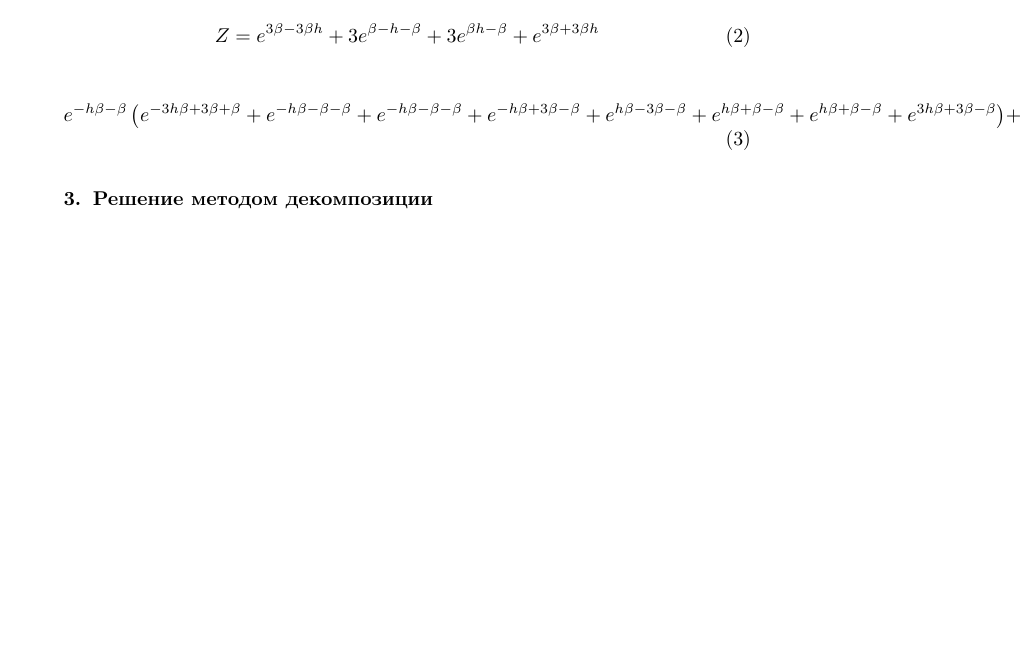
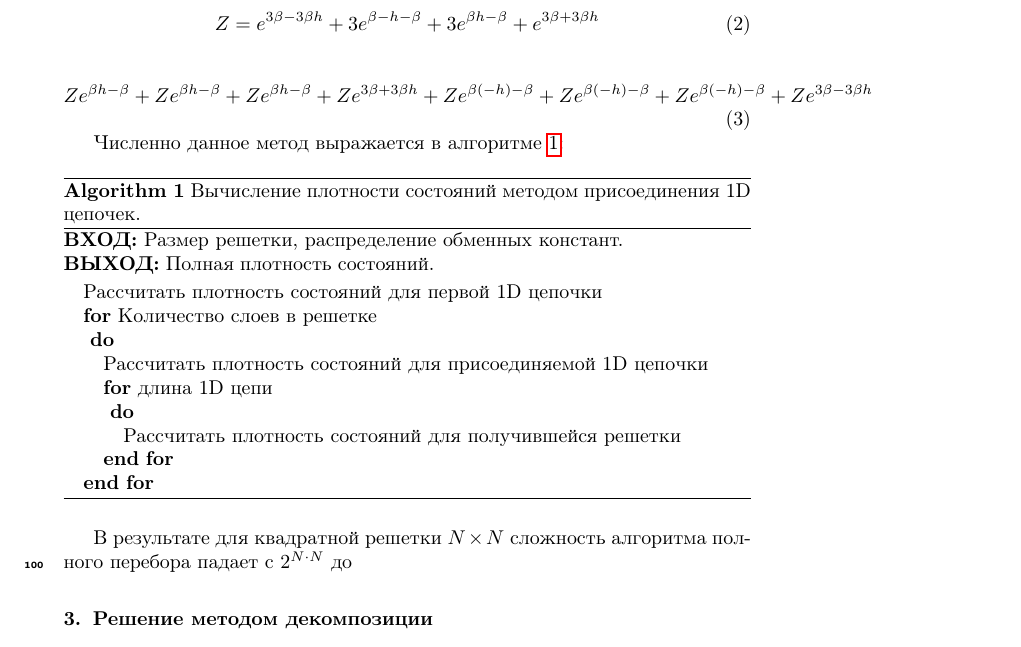
Before and after one commit to feirime/Ground-state-search-2D-Ising-model, a LaTeX paper (main.tex): part of page 5 of 17 before the commit and part of page 5 of 18 after it, cut so that both start at the same text, the shorter picture padded with empty space. Compiled offline with pdfLaTeX.

Commit message:
алгоритм

```diff
--- a/main.tex
+++ b/main.tex
@@ -149,10 +149,35 @@ $E_{gs}=0$ \cite{thouless1977solution};
 \end{equation}
 
 \begin{equation}
-e^{-h \beta -\beta } \left(e^{-3 h \beta +3 \beta +\beta }+e^{-h \beta -\beta -\beta }+e^{-h \beta -\beta -\beta }+e^{-h \beta +3 \beta -\beta }+e^{h \beta -3 \beta -\beta }+e^{h \beta +\beta -\beta }+e^{h \beta +\beta -\beta }+e^{3 h \beta +3 \beta -\beta }\right)+
-e^{-h \beta -\beta } \left(e^{-3 h \beta +3 \beta +\beta }+e^{-h \beta -\beta -\beta }+e^{-h \beta +3 \beta -\beta }+e^{-h \beta -\beta -\beta }+e^{h \beta +\beta -\beta }+e^{h \beta -3 \beta -\beta }+e^{h \beta +\beta -\beta }+e^{3 h \beta +3 \beta -\beta }\right)+e^{-h \beta -\beta } \left(e^{-3 h \beta +3 \beta +\beta }+e^{-h \beta +3 \beta -\beta }+e^{-h \beta -\beta -\beta }+e^{-h \beta -\beta -\beta }+e^{h \beta +\beta -\beta }+e^{h \beta +\beta -\beta }+e^{h \beta -3 \beta -\beta }+e^{3 h \beta +3 \beta -\beta }\right)+e^{h \beta -\beta } \left(e^{-3 h \beta +3 \beta -\beta }+e^{-h \beta +\beta -\beta }+e^{-h \beta +\beta -\beta }+e^{-h \beta -3 \beta -\beta }+e^{h \beta +3 \beta -\beta }+e^{h \beta -\beta -\beta }+e^{h \beta -\beta -\beta }+e^{3 h \beta +3 \beta +\beta }\right)+e^{h \beta -\beta } \left(e^{-3 h \beta +3 \beta -\beta }+e^{-h \beta +\beta -\beta }+e^{-h \beta -3 \beta -\beta }+e^{-h \beta +\beta -\beta }+e^{h \beta -\beta -\beta }+e^{h \beta +3 \beta -\beta }+e^{h \beta -\beta -\beta }+e^{3 h \beta +3 \beta +\beta }\right)+e^{h \beta -\beta } \left(e^{-3 h \beta +3 \beta -\beta }+e^{-h \beta -3 \beta -\beta }+e^{-h \beta +\beta -\beta }+e^{-h \beta +\beta -\beta }+e^{h \beta -\beta -\beta }+e^{h \beta -\beta -\beta }+e^{h \beta +3 \beta -\beta }+e^{3 h \beta +3 \beta +\beta }\right)+e^{3 h \beta +3 \beta } \left(e^{-3 h \beta +3 \beta -3 \beta }+e^{-h \beta -\beta -\beta }+e^{-h \beta -\beta -\beta }+e^{-h \beta -\beta -\beta }+e^{h \beta +\beta -\beta }+e^{h \beta +\beta -\beta }+e^{h \beta +\beta -\beta }+e^{3 h \beta +3 \beta +3 \beta }\right)+e^{3 \beta -3 h \beta } \left(e^{-3 h \beta +3 \beta +3 \beta }+e^{-h \beta +\beta -\beta }+e^{-h \beta +\beta -\beta }+e^{-h \beta +\beta -\beta }+e^{h \beta -\beta -\beta }+e^{h \beta -\beta -\beta }+e^{h \beta -\beta -\beta }+e^{3 h \beta +3 \beta -3 \beta }\right)
-\label{eq:stat_3_un}
+	\label{eq:stat_3_un}
+	\begin{alignedat}{2}
+	Z e^{\beta  h-\beta }+Z e^{\beta  h-\beta }+Z e^{\beta  h-\beta }+Z e^{3 \beta +3 \beta  h}+Z e^{\beta  (-h)-\beta }+Z e^{\beta  (-h)-\beta }+Z e^{\beta  (-h)-\beta }+Z e^{3 \beta -3 \beta  h}
+	\end{alignedat}
 \end{equation}
+
+Численно данное метод выражается в алгоритме \ref{alg:addititional_algorithm}:
+
+\begin{algorithm}[H]
+	\textbf{ВХОД:} Размер решетки, распределение обменных констант.\\
+	\textbf{ВЫХОД:} Полная плотность состояний.
+	\begin{algorithmic}
+		\STATE {Рассчитать плотность состояний для первой 1D цепочки}
+		\FOR {Количество слоев в решетке\\}
+		{
+			\STATE {Рассчитать плотность состояний для присоединяемой 1D цепочки}
+			\FOR {длина 1D цепи\\}
+			{
+				\STATE {Рассчитать плотность состояний для получившейся решетки}
+			}
+			\ENDFOR\\
+		}
+		\ENDFOR
+	\end{algorithmic}
+	\caption{Вычисление плотности состояний методом присоединения 1D цепочек.}
+	\label{alg:addititional_algorithm}
+\end{algorithm}
+
+В результате для квадратной решетки $N \times N$ сложность алгоритма полного перебора падает с $2^{N \cdot N}$ до
 
 \section{Решение методом декомпозиции}
 
```
